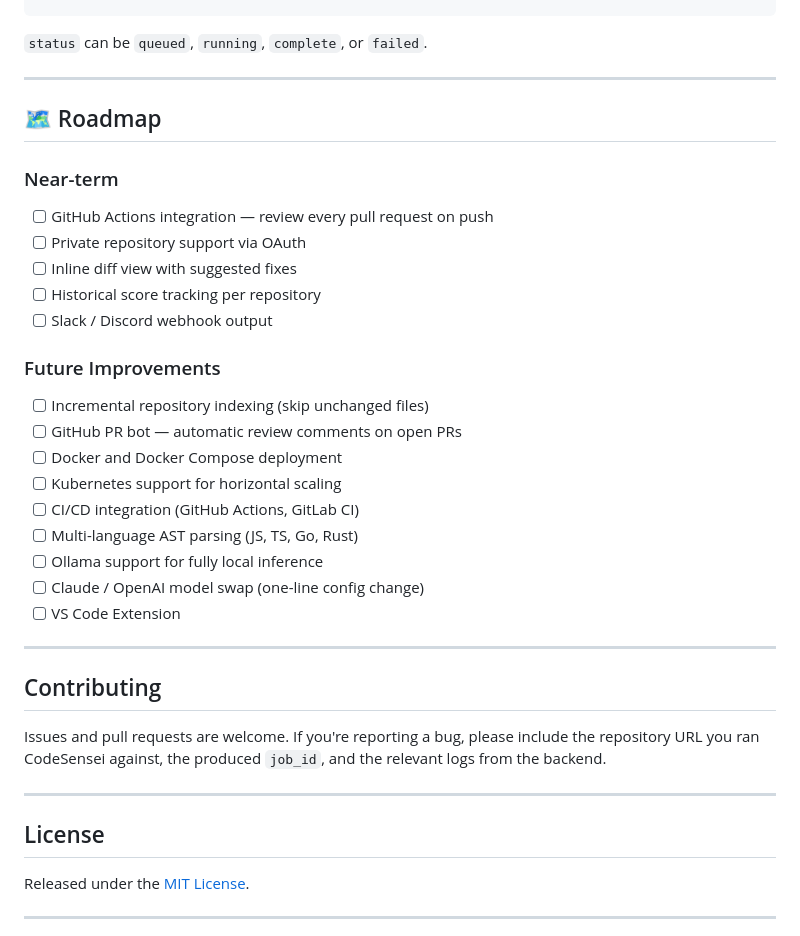
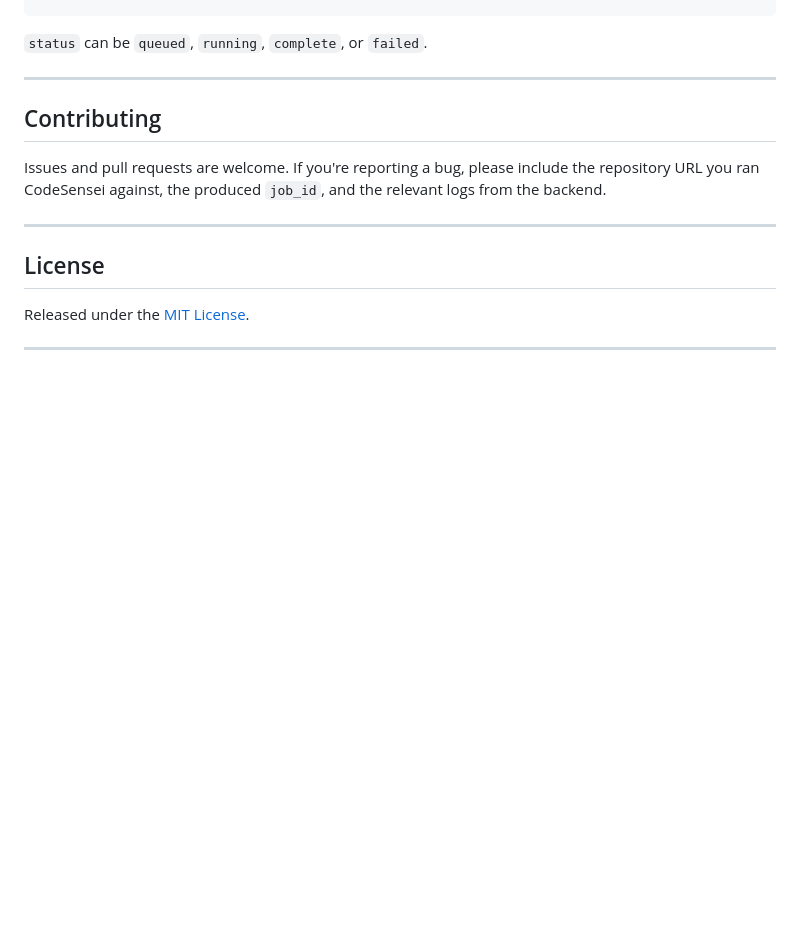
Before and after one commit to NikhilPatil9263/codesensei, a Markdown page: README.md, the part around the change. Drawn GitHub-style; blank space fills up the shorter version.

```diff
--- a/README.md
+++ b/README.md
@@ -427,27 +427,8 @@ GET /api/status/{job_id}
 
 ---
 
-## 🗺️ Roadmap
 
-### Near-term
-- [ ] GitHub Actions integration — review every pull request on push
-- [ ] Private repository support via OAuth
-- [ ] Inline diff view with suggested fixes
-- [ ] Historical score tracking per repository
-- [ ] Slack / Discord webhook output
 
-### Future Improvements
-- [ ] Incremental repository indexing (skip unchanged files)
-- [ ] GitHub PR bot — automatic review comments on open PRs
-- [ ] Docker and Docker Compose deployment
-- [ ] Kubernetes support for horizontal scaling
-- [ ] CI/CD integration (GitHub Actions, GitLab CI)
-- [ ] Multi-language AST parsing (JS, TS, Go, Rust)
-- [ ] Ollama support for fully local inference
-- [ ] Claude / OpenAI model swap (one-line config change)
-- [ ] VS Code Extension
-
----
 
 ## Contributing
 
```
